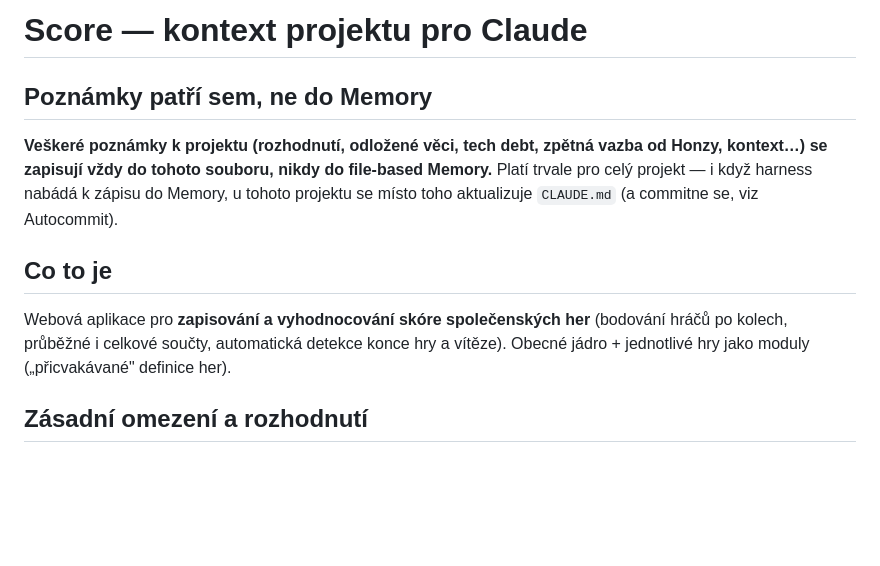
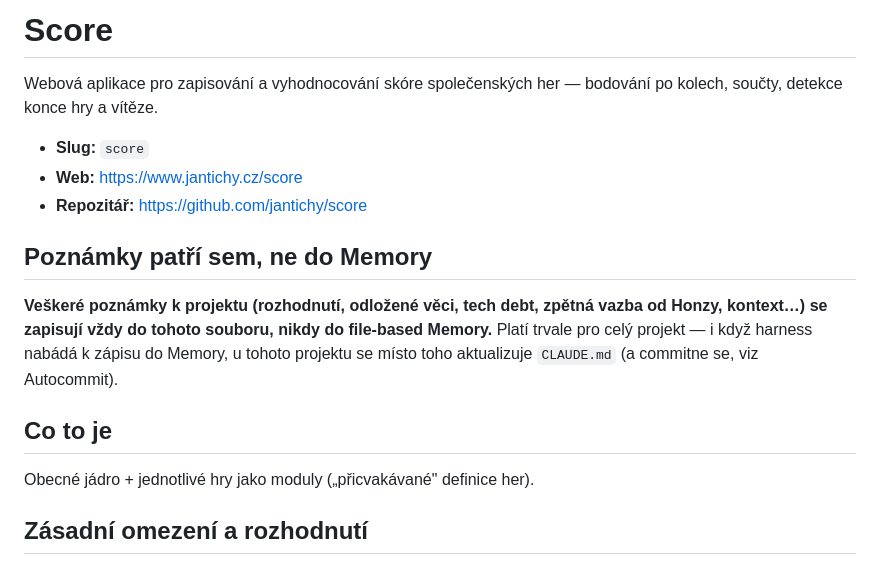
Before and after one commit to jantichy/score, a Markdown page: CLAUDE.md, the part around the change. Rendered like a GitHub page; blank space fills up the shorter version.

Commit message:
Doplň blok metadat projektu do CLAUDE.md
Podle ~/Dev/context/structure.md. Sekce Co to je se zkrátila o to, co už říká
popisek. Popisek a web se zároveň propsaly do Repository details na GitHubu.

Co-Authored-By: Claude Opus 5 <noreply@anthropic.com>

```diff
--- a/CLAUDE.md
+++ b/CLAUDE.md
@@ -1,4 +1,10 @@
-# Score — kontext projektu pro Claude
+# Score
+
+Webová aplikace pro zapisování a vyhodnocování skóre společenských her — bodování po kolech, součty, detekce konce hry a vítěze.
+
+- **Slug:** `score`
+- **Web:** https://www.jantichy.cz/score
+- **Repozitář:** https://github.com/jantichy/score
 
 ## Poznámky patří sem, ne do Memory
 
@@ -6,7 +12,7 @@
 
 ## Co to je
 
-Webová aplikace pro **zapisování a vyhodnocování skóre společenských her** (bodování hráčů po kolech, průběžné i celkové součty, automatická detekce konce hry a vítěze). Obecné jádro + jednotlivé hry jako moduly („přicvakávané" definice her).
+Obecné jádro + jednotlivé hry jako moduly („přicvakávané" definice her).
 
 ## Zásadní omezení a rozhodnutí
 
```
